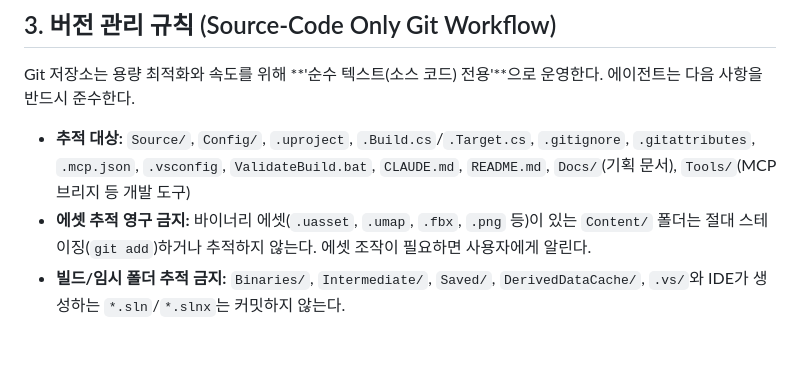
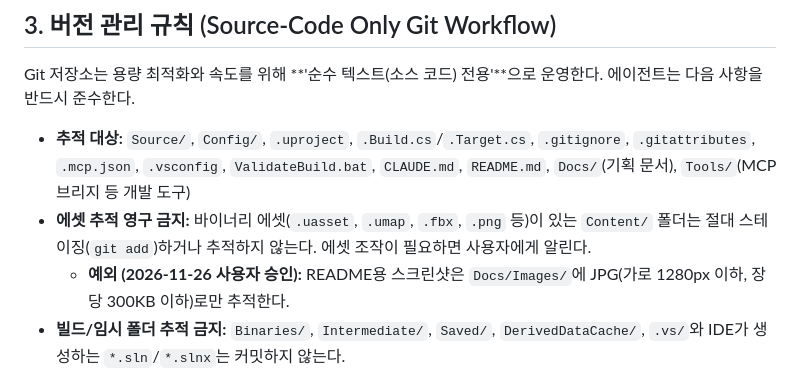
Before and after one commit to II7-Git/OnlyDungeon, a Markdown page: CLAUDE.md, the part around the change. GitHub-like rendering; blank space fills up the shorter version.

```diff
--- a/CLAUDE.md
+++ b/CLAUDE.md
@@ -58,6 +58,7 @@ Git 저장소는 용량 최적화와 속도를 위해 **'순수 텍스트(소스
 
 - **추적 대상:** `Source/`, `Config/`, `.uproject`, `.Build.cs`/`.Target.cs`, `.gitignore`, `.gitattributes`, `.mcp.json`, `.vsconfig`, `ValidateBuild.bat`, `CLAUDE.md`, `README.md`, `Docs/`(기획 문서), `Tools/`(MCP 브리지 등 개발 도구)
 - **에셋 추적 영구 금지:** 바이너리 에셋(`.uasset`, `.umap`, `.fbx`, `.png` 등)이 있는 `Content/` 폴더는 절대 스테이징(`git add`)하거나 추적하지 않는다. 에셋 조작이 필요하면 사용자에게 알린다.
+  - **예외 (2026-11-26 사용자 승인):** README용 스크린샷은 `Docs/Images/`에 JPG(가로 1280px 이하, 장당 300KB 이하)로만 추적한다.
 - **빌드/임시 폴더 추적 금지:** `Binaries/`, `Intermediate/`, `Saved/`, `DerivedDataCache/`, `.vs/`와 IDE가 생성하는 `*.sln`/`*.slnx`는 커밋하지 않는다.
 - **`git add -A` / `git add .` 금지:** 변경한 파일만 경로를 지정해 스테이징하고, 커밋 전에 `git status`로 의도하지 않은 파일이 없는지 확인한다.
 - **브랜치 구조 (Main-Dev):**
```
Also changed, not shown: README.md (+15 -2 lines), Docs/Images/01_field_combat.jpg (added), Docs/Images/02_boss_door.jpg (added), Docs/Images/03_boss_hall_phase2.jpg (added), Docs/Images/04_boss_fight.jpg (added).
